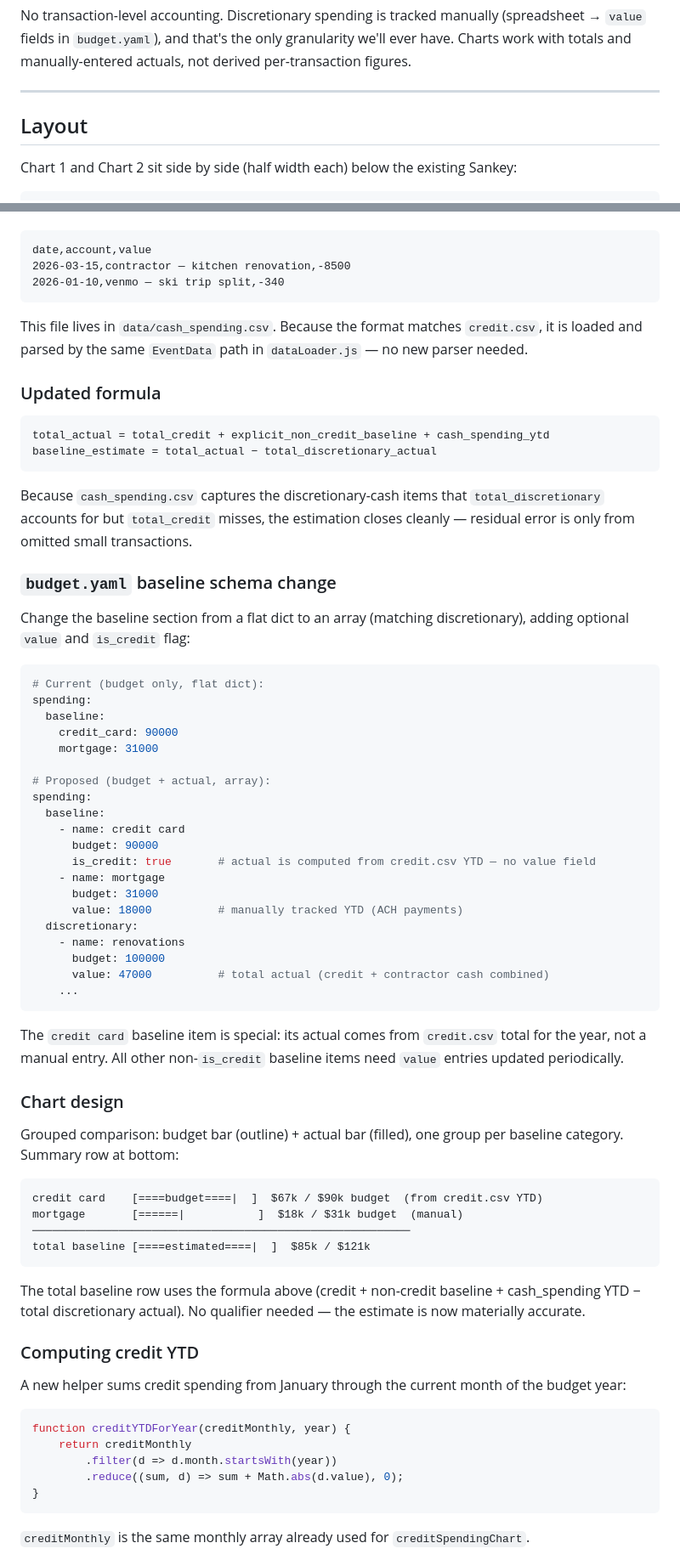
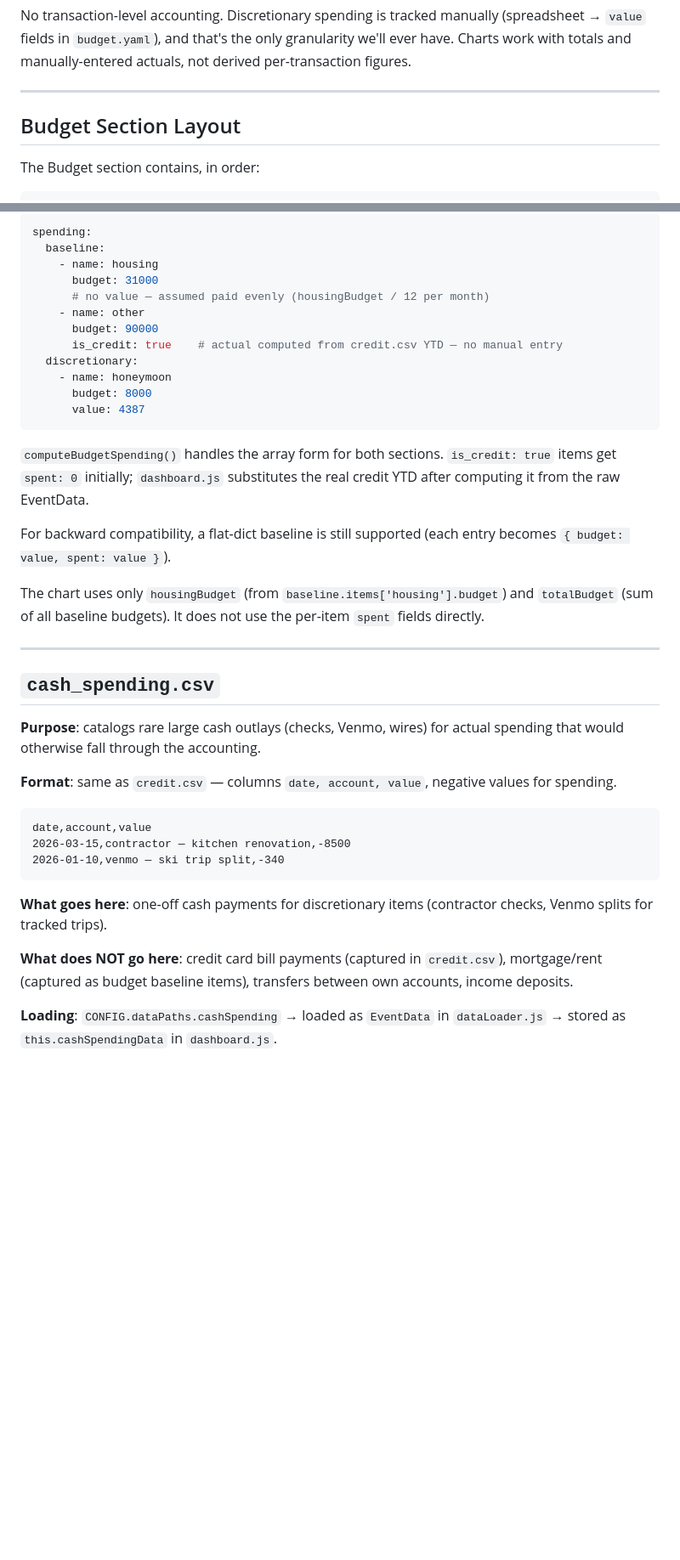
Before and after one commit to ErikMLutz/advancedpf, a Markdown page: specs/02-budget-progress.md, 2 parts joined by grey strips. Shown at 85% size. GitHub-like rendering; blank space fills up the shorter version.

````diff
--- a/specs/02-budget-progress.md
+++ b/specs/02-budget-progress.md
@@ -6,7 +6,7 @@ No transaction-level accounting. Discretionary spending is tracked manually (spr
 
 ---
 
-## Layout
+## Budget Section Layout
 
-Chart 1 and Chart 2 sit side by side (half width each) below the existing Sankey:
+The Budget section contains, in order:
 
@@ -102,3 +171,31 @@ Same format as `credit.csv`: columns `date, account, value` with negative values
+```yaml
+spending:
+  baseline:
+    - name: housing
+      budget: 31000
+      # no value — assumed paid evenly (housingBudget / 12 per month)
+    - name: other
+      budget: 90000
+      is_credit: true    # actual computed from credit.csv YTD — no manual entry
+  discretionary:
+    - name: honeymoon
+      budget: 8000
+      value: 4387
+```
+
+`computeBudgetSpending()` handles the array form for both sections. `is_credit: true` items get `spent: 0` initially; `dashboard.js` substitutes the real credit YTD after computing it from the raw EventData.
+
+For backward compatibility, a flat-dict baseline is still supported (each entry becomes `{ budget: value, spent: value }`).
+
+The chart uses only `housingBudget` (from `baseline.items['housing'].budget`) and `totalBudget` (sum of all baseline budgets). It does not use the per-item `spent` fields directly.
+
+---
+
+## `cash_spending.csv`
+
+**Purpose**: catalogs rare large cash outlays (checks, Venmo, wires) for actual spending that would otherwise fall through the accounting.
+
+**Format**: same as `credit.csv` — columns `date, account, value`, negative values for spending.
 
 ```csv
 date,account,value
@@ -106,70 +203,9 @@ date,account,value
 2026-01-10,venmo — ski trip split,-340
 ```
 
-This file lives in `data/cash_spending.csv`. Because the format matches `credit.csv`, it is loaded and parsed by the same `EventData` path in `dataLoader.js` — no new parser needed.
+**What goes here**: one-off cash payments for discretionary items (contractor checks, Venmo splits for tracked trips).
 
-### Updated formula
+**What does NOT go here**: credit card bill payments (captured in `credit.csv`), mortgage/rent (captured as budget baseline items), transfers between own accounts, income deposits.
 
-```
-total_actual = total_credit + explicit_non_credit_baseline + cash_spending_ytd
-baseline_estimate = total_actual − total_discretionary_actual
-```
+**Loading**: `CONFIG.dataPaths.cashSpending` → loaded as `EventData` in `dataLoader.js` → stored as `this.cashSpendingData` in `dashboard.js`.
 
-Because `cash_spending.csv` captures the discretionary-cash items that `total_discretionary` accounts for but `total_credit` misses, the estimation closes cleanly — residual error is only from omitted small transactions.
-
-### `budget.yaml` baseline schema change
-
-Change the baseline section from a flat dict to an array (matching discretionary), adding optional `value` and `is_credit` flag:
-
-```yaml
-# Current (budget only, flat dict):
-spending:
-  baseline:
-    credit_card: 90000
-    mortgage: 31000
-
-# Proposed (budget + actual, array):
-spending:
-  baseline:
-    - name: credit card
-      budget: 90000
-      is_credit: true       # actual is computed from credit.csv YTD — no value field
-    - name: mortgage
-      budget: 31000
-      value: 18000          # manually tracked YTD (ACH payments)
-  discretionary:
-    - name: renovations
-      budget: 100000
-      value: 47000          # total actual (credit + contractor cash combined)
-    ...
-```
-
-The `credit card` baseline item is special: its actual comes from `credit.csv` total for the year, not a manual entry. All other non-`is_credit` baseline items need `value` entries updated periodically.
-
-### Chart design
-
-Grouped comparison: budget bar (outline) + actual bar (filled), one group per baseline category. Summary row at bottom:
-
-```
-credit card    [====budget====|  ]  $67k / $90k budget  (from credit.csv YTD)
-mortgage       [======|           ]  $18k / $31k budget  (manual)
-─────────────────────────────────────────────────────────
-total baseline [====estimated====|  ]  $85k / $121k
-```
-
-The total baseline row uses the formula above (credit + non-credit baseline + cash_spending YTD − total discretionary actual). No qualifier needed — the estimate is now materially accurate.
-
-### Computing credit YTD
-
-A new helper sums credit spending from January through the current month of the budget year:
-
-```js
-function creditYTDForYear(creditMonthly, year) {
-    return creditMonthly
-        .filter(d => d.month.startsWith(year))
-        .reduce((sum, d) => sum + Math.abs(d.value), 0);
-}
-```
-
-`creditMonthly` is the same monthly array already used for `creditSpendingChart`.
-
````
Also changed, not shown: other parts of specs/02-budget-progress.md (+131 -91 lines).
